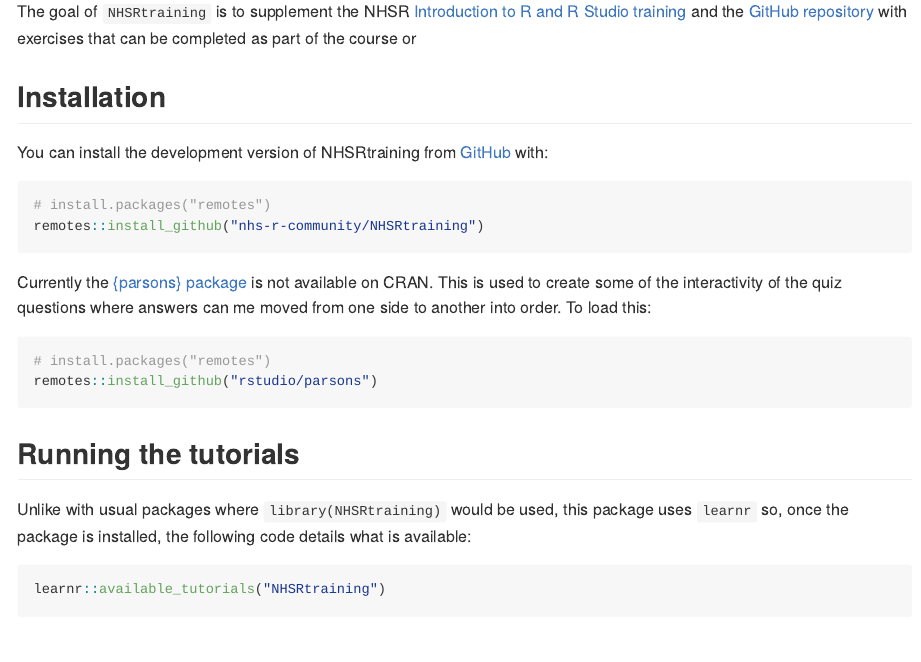
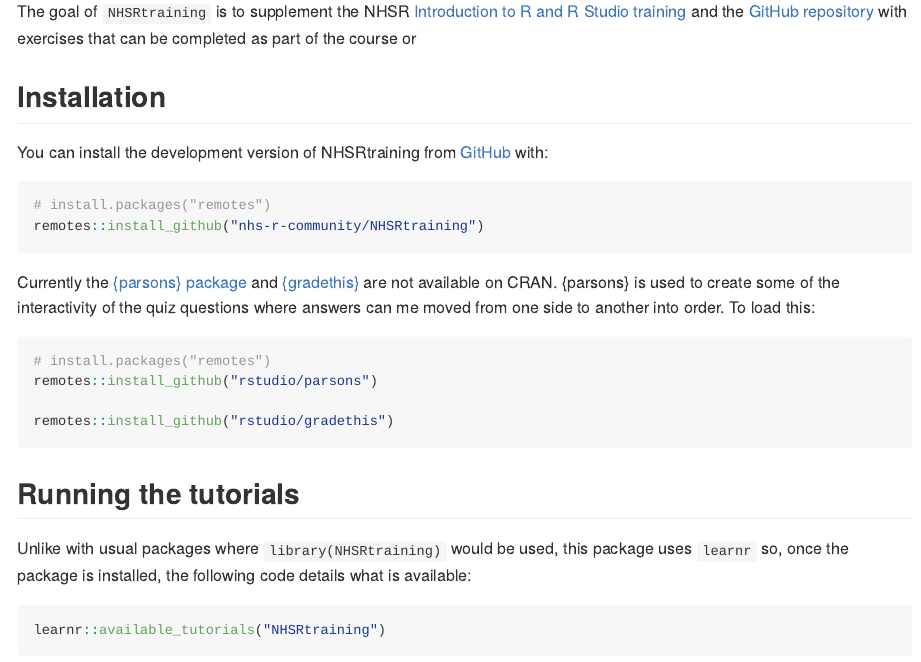
Before and after one commit to nhs-r-community/NHSRtrainingbox, an R Markdown document (README.Rmd): the page in a window 1100 px wide, from 180 px down. The pictures show the output file README.md that the author committed with the source, drawn offline in the style of GitHub; badge pictures from the web are left out.

Commit message:
Updated README with gradethis installation instructions

````diff
--- a/README.Rmd
+++ b/README.Rmd
@@ -32,11 +32,13 @@
 remotes::install_github("nhs-r-community/NHSRtraining")
 ```
 
-Currently the [{parsons} package](https://github.com/rstudio/parsons) is not available on CRAN. This is used to create some of the interactivity of the quiz questions where answers can me moved from one side to another into order. To load this:
+Currently the [{parsons} package](https://github.com/rstudio/parsons) and [{gradethis}](https://github.com/rstudio/gradethis) are not available on CRAN. {parsons} is used to create some of the interactivity of the quiz questions where answers can me moved from one side to another into order. To load this:
 
 ``` r
 # install.packages("remotes")
 remotes::install_github("rstudio/parsons")
+
+remotes::install_github("rstudio/gradethis")
 ```
 
 ## Running the tutorials
````
Also changed, not shown: README.md.
